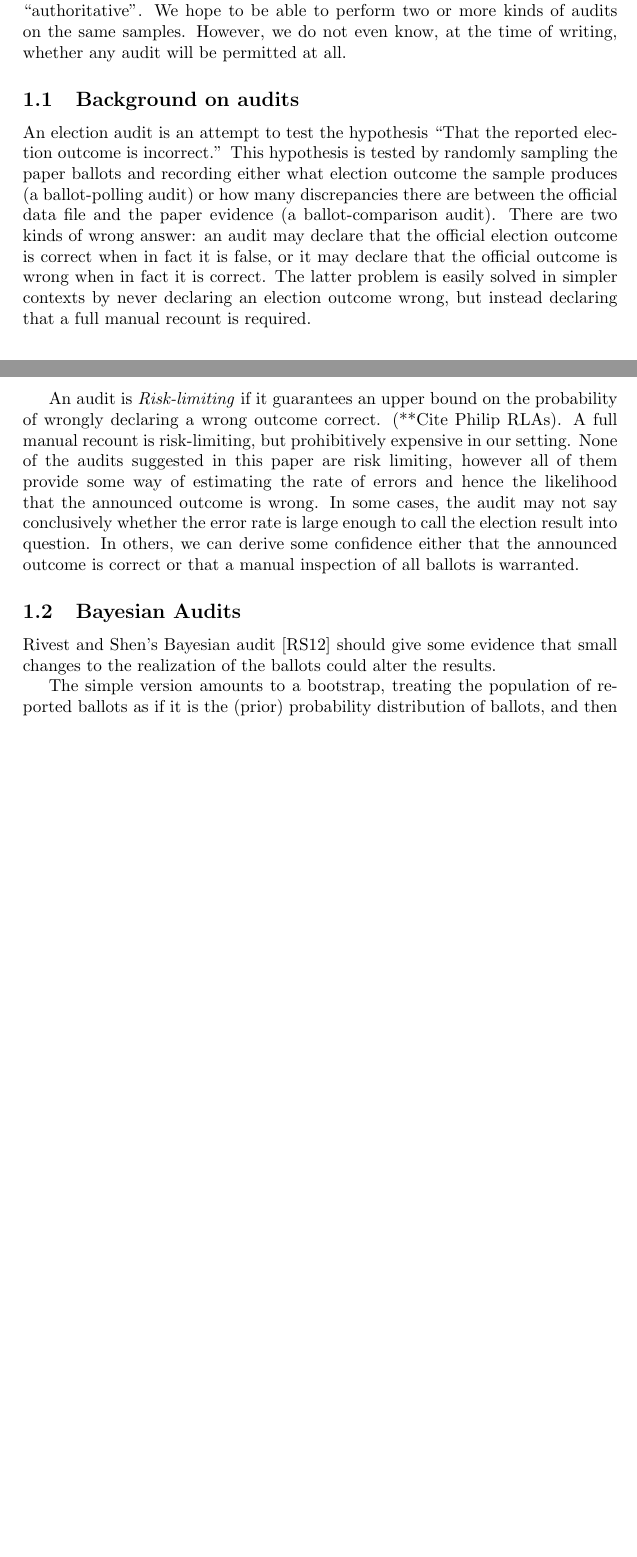
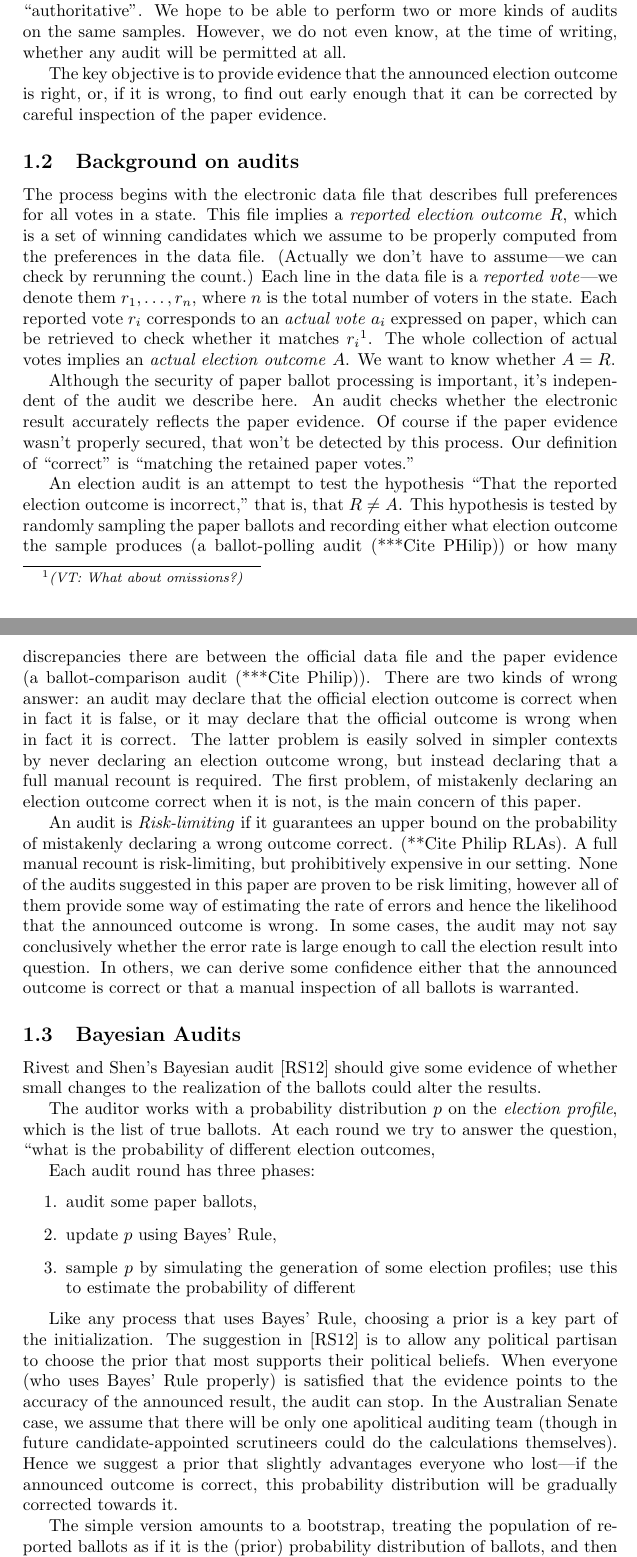
Before and after one commit to ron-rivest/2016-aus-senate-audit, a LaTeX paper (paper/WinnerElimination.tex): two parts of pages 2 and 3 of 11 before the commit and two parts of pages 3 and 4 of 13 after it, joined at a grey line, cut so that both start at the same text, the shorter picture padded with empty space. Compiled offline with pdfLaTeX.

Commit message:
Added some more descr of Bayesian audits

```diff
--- a/paper/WinnerElimination.tex
+++ b/paper/WinnerElimination.tex
@@ -43,12 +58,33 @@ This would be the first time these sort of auditing steps are
 being applied, and so this year's efforts would be much more
 ``exploratory'' in character than ``authoritative''.  We hope to be able to perform two or more kinds of audits on the same samples.  However, we do not even know, at the time of writing, whether any audit will be permitted at all.
 
+The key objective is to provide evidence that the announced election outcome is right, or, if it is wrong, to find out early enough that it can be corrected by careful inspection of the paper evidence.
+
 \subsection{Background on audits}
-An election audit is an attempt to test the hypothesis ``That the reported election outcome is incorrect.''  This hypothesis is tested by randomly sampling the paper ballots and recording either what election outcome the sample produces (a ballot-polling audit) or how many discrepancies there are between the official data file and the paper evidence (a ballot-comparison audit). There are two kinds of wrong answer: an audit may declare that the official election outcome is correct when in fact it is false, or it may declare that the official outcome is wrong when in fact it is correct.  The latter problem is easily solved in simpler contexts by never declaring an election outcome wrong, but instead declaring that a full manual recount is required.
+The process begins with the electronic data file that describes full preferences for all votes in a state.  This file implies a \emph{reported election outcome} $R$, which is a set of winning candidates which we assume to be properly computed from the preferences in the data file.  (Actually we don't have to assume---we can check by rerunning the count.)  Each line in the data file is a \emph{reported vote}---we denote them $r_1,\ldots,r_n$, where $n$ is the total number of voters in the state.  Each reported vote $r_i$ corresponds to an \emph{actual vote} $a_i$ expressed on paper, which can be retrieved to check whether it matches $r_i$\footnote{\VTNote{What about omissions?}}.   The whole collection of actual votes implies an \emph{actual election outcome} $A$.  We want to know whether $A = R$.
 
-An audit is \emph{Risk-limiting} if it guarantees an upper bound on the probability of wrongly declaring a wrong outcome correct. (**Cite Philip RLAs).  A full manual recount is risk-limiting, but prohibitively expensive in our setting.  None of the audits suggested in this paper are risk limiting, however all of them provide some way of estimating the rate of errors and hence the likelihood that the announced outcome is wrong.  In some cases, the audit may not say conclusively whether the error rate is large enough to call the election result into question.  In others, we can derive some confidence either that the announced outcome is correct or that a manual inspection of all ballots is warranted.
+Although the security of paper ballot processing is important, it's independent of the audit we describe here.  An audit checks whether the electronic result accurately reflects the paper evidence.  Of course if the paper evidence wasn't properly secured, that won't be detected by this process.  Our definition of ``correct'' is ``matching the retained paper votes.''
 
-\subsection{Bayesian Audits} Rivest and Shen's Bayesian audit~\cite{rivest2012bayesian} should give some evidence that small changes to the realization of the ballots could alter the results.
+An election audit is an attempt to test the hypothesis ``That the reported election outcome is incorrect,'' that is, that $R \neq A$.  This hypothesis is tested by randomly sampling the paper ballots and recording either what election outcome the sample produces (a ballot-polling audit  (***Cite PHilip)) or how many discrepancies there are between the official data file and the paper evidence (a ballot-comparison audit  (***Cite Philip)). There are two kinds of wrong answer: an audit may declare that the official election outcome is correct when in fact it is false, or it may declare that the official outcome is wrong when in fact it is correct.  The latter problem is easily solved in simpler contexts by never declaring an election outcome wrong, but instead declaring that a full manual recount is required.  The first problem, of mistakenly declaring an election outcome correct when it is not, is the main concern of this paper.
+
+An audit is \emph{Risk-limiting} if it guarantees an upper bound on the probability of mistakenly declaring a wrong outcome correct. (**Cite Philip RLAs).  A full manual recount is risk-limiting, but prohibitively expensive in our setting.  None of the audits suggested in this paper are proven to be risk limiting, however all of them provide some way of estimating the rate of errors and hence the likelihood that the announced outcome is wrong.  In some cases, the audit may not say conclusively whether the error rate is large enough to call the election result into question.  In others, we can derive some confidence either that the announced outcome is correct or that a manual inspection of all ballots is warranted.
+
+\subsection{Bayesian Audits} Rivest and Shen's Bayesian audit~\cite{rivest2012bayesian} should give some evidence of whether small changes to the realization of the ballots could alter the results.
+
+The auditor works with a probability distribution $p$ on the \emph{election profile}, which is the list of true ballots.  At each round we try to answer the question, ``what is the probability of different election outcomes,
+
+
+
+
+Each audit round has three phases:
+\begin{enumerate}
+\item audit some paper ballots,
+\item update $p$ using Bayes' Rule,
+\item sample $p$ by simulating the generation of some election profiles; use this to estimate the probability of different
+\end{enumerate}
+
+
+Like any process that uses Bayes' Rule, choosing a prior is a key part of the initialization.  The suggestion in~\cite{rivest2012bayesian} is to allow any political partisan to choose the prior that most supports their political beliefs.  When everyone (who uses Bayes' Rule properly) is satisfied that the evidence points to the accuracy of the announced result, the audit can stop.  In the Australian Senate case, we assume that there will be only one apolitical auditing team (though in future candidate-appointed scrutineers could do the calculations themselves).  Hence we suggest a prior that slightly advantages everyone who lost---if the announced outcome is correct, this probability distribution will be gradually corrected towards it.
 
 The simple version amounts to a bootstrap, treating the population of reported ballots as
 if it is the (prior) probability distribution of ballots, and then seeing how often one gets the same result for samples drawn from that prior.
@@ -121,12 +159,12 @@ the assurance you have obtained for that level of effort.
 Since time is very short, and the uncertainty of more rigorous audit methods is a major drawback, this alternative might be the best for this year.
 
 \subsection{Summary}
-These three different survey methods could each be conducted on the same dataset.  We would generate the sample by choosing random elements of the official preference data file, then fetching the corresponding ballot.  The Bayesian Audit and the simple capped scheme would then simply treat the paper ballots as the random sample.  The upper-bounds based scheme would consider the errors relative to what had been reported.
+These three different audit methods could each be conducted on the same dataset.  We would generate the sample by choosing random elements of the official preference data file, then fetching the corresponding paper ballot.  The Bayesian Audit and the simple capped scheme would then simply treat the paper ballots as the random sample.  The upper-bounds based scheme would consider the errors relative to what had been reported.
 
 \section{A description of the Senate screen-based verification process and an explanation of why its integrity guarantees are not sufficient}
 \VTNote{From Chris Culnane.  I've left this in for now so that the other authors can read it, but probably we just want to summarize the main points.}
 
-Details of the new senate counting system are fairly scarce. What information is provided raises further questions. However, we can tell that it is not software independent, and that there is little to no end-to-end auditing – relying instead on the integrity of the software.
+Details of the new senate counting system are fairly scarce. What information is provided raises further questions. However, we can tell that it is not software independent \cite{rivest08:e-vote}, and that there is little to no end-to-end auditing.  Election integrity seems to rely instead on the integrity of the software.
 
 The audit steps that are included seem to exist to comply with the legislation, as opposed to guarantee an accurate result.  \VTNote{I think this is a really important point, though one that needs to be expanded upon in order not to sound snarky.  To put it the right way round, the legislation hasn't been adequately amended to consider how to guarantee integrity of automated scanning and counting.  So the AEC has had to implement a bunch of rules that don't really make sense any more, and they've lost sight of the more important criterion of providing evidence of an accurate election result.  In short, this is an argument for amending the legislation to require just the kind of audits we're now trying to do.}
 
```
Also changed, not shown: paper/e-vote.bib (+9 -0 lines), paper/WinnerElimination.tex (19 more changed lines).
